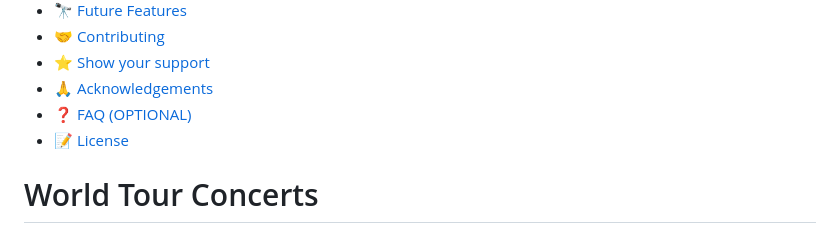
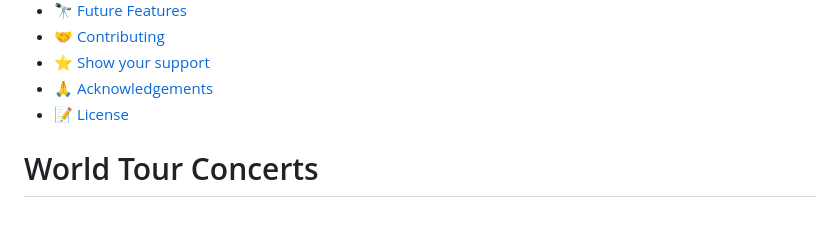
Before and after one commit to alexansaa/LeaderBoard, a Markdown page: README.md, the part around the change. GitHub-like rendering.

Commit message:
required changes

```diff
--- a/README.md
+++ b/README.md
@@ -27,7 +27,6 @@
 - [🤝 Contributing](#contributing)
 - [⭐️ Show your support](#support)
 - [🙏 Acknowledgements](#acknowledgements)
-- [❓ FAQ (OPTIONAL)](#faq)
 - [📝 License](#license)
 
 # World Tour Concerts <a name="about-project"></a>
```
